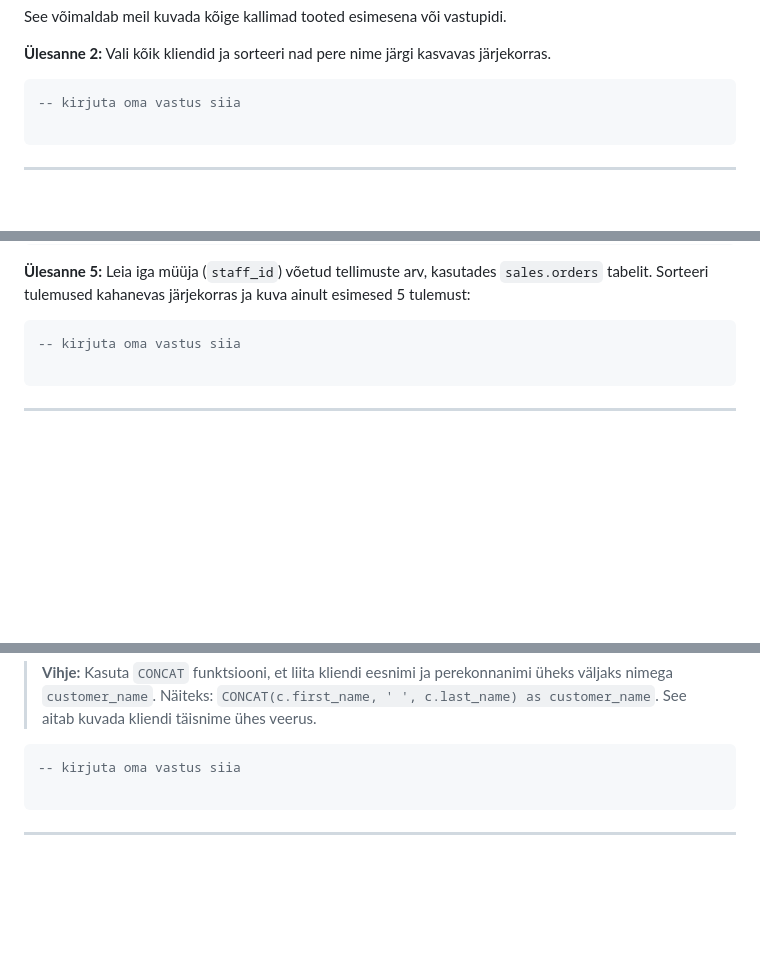
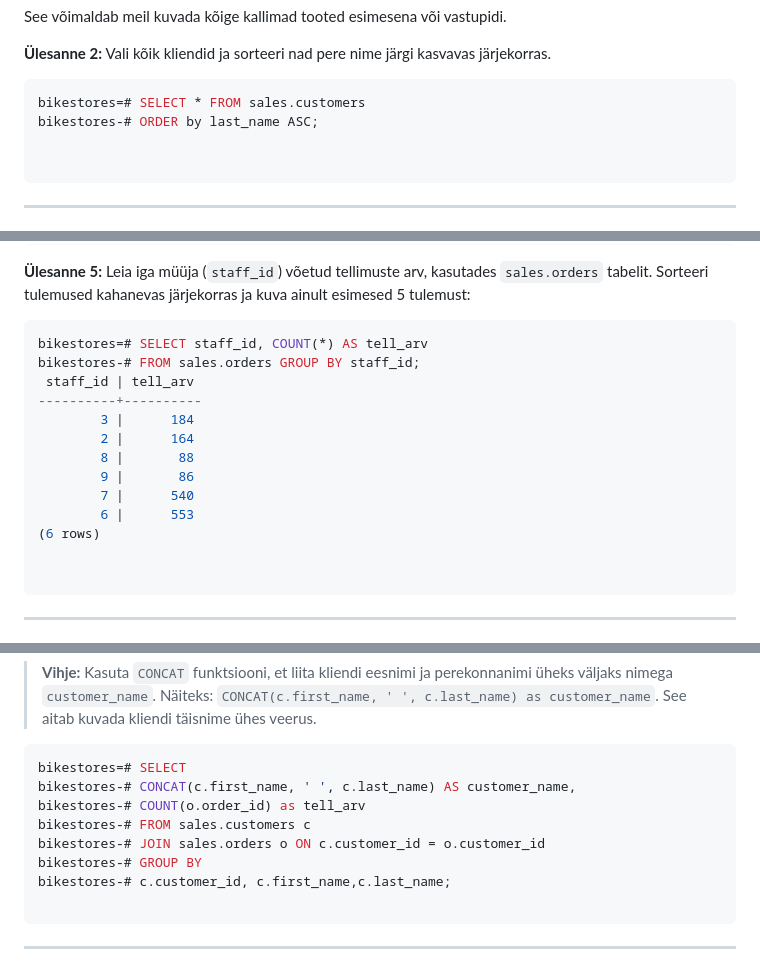
Before and after one commit to tayrych/Tarkvaraarenduse-ja-koodihalduse-alused-LTAT.02.031-, a Markdown page: sql.md, 3 parts joined by grey strips. Drawn GitHub-style; blank space fills up the shorter version.

Commit message:
Add SQL queries for customer-related tasks

````diff
--- a/sql.md
+++ b/sql.md
@@ -273,7 +274,9 @@ See võimaldab meil kuvada kõige kallimad tooted esimesena või vastupidi.
 **Ülesanne 2:** Vali kõik kliendid ja sorteeri nad pere nime järgi kasvavas järjekorras.
 
 ```sql
--- kirjuta oma vastus siia
+bikestores=# SELECT * FROM sales.customers
+bikestores-# ORDER by last_name ASC;
+
 
 ```
 
@@ -465,7 +470,18 @@ ORDER BY average_price DESC;
 **Ülesanne 5:** Leia iga müüja (`staff_id`) võetud tellimuste arv, kasutades `sales.orders` tabelit. Sorteeri tulemused kahanevas järjekorras ja kuva ainult esimesed 5 tulemust:
 
 ```sql
--- kirjuta oma vastus siia
+bikestores=# SELECT staff_id, COUNT(*) AS tell_arv
+bikestores-# FROM sales.orders GROUP BY staff_id;
+ staff_id | tell_arv
+----------+----------
+        3 |      184
+        2 |      164
+        8 |       88
+        9 |       86
+        7 |      540
+        6 |      553
+(6 rows)
+
 
 ```
 
@@ -535,7 +551,13 @@ ORDER BY average_price DESC;
 > **Vihje:** Kasuta `CONCAT` funktsiooni, et liita kliendi eesnimi ja perekonnanimi üheks väljaks nimega `customer_name`. Näiteks: `CONCAT(c.first_name, ' ', c.last_name) as customer_name`. See aitab kuvada kliendi täisnime ühes veerus.
 
 ```sql
--- kirjuta oma vastus siia
+bikestores=# SELECT
+bikestores-# CONCAT(c.first_name, ' ', c.last_name) AS customer_name,
+bikestores-# COUNT(o.order_id) as tell_arv
+bikestores-# FROM sales.customers c
+bikestores-# JOIN sales.orders o ON c.customer_id = o.customer_id
+bikestores-# GROUP BY
+bikestores-# c.customer_id, c.first_name,c.last_name;
 
 ```
 
````
Also changed, not shown: other parts of sql.md (+6 -3 lines).
